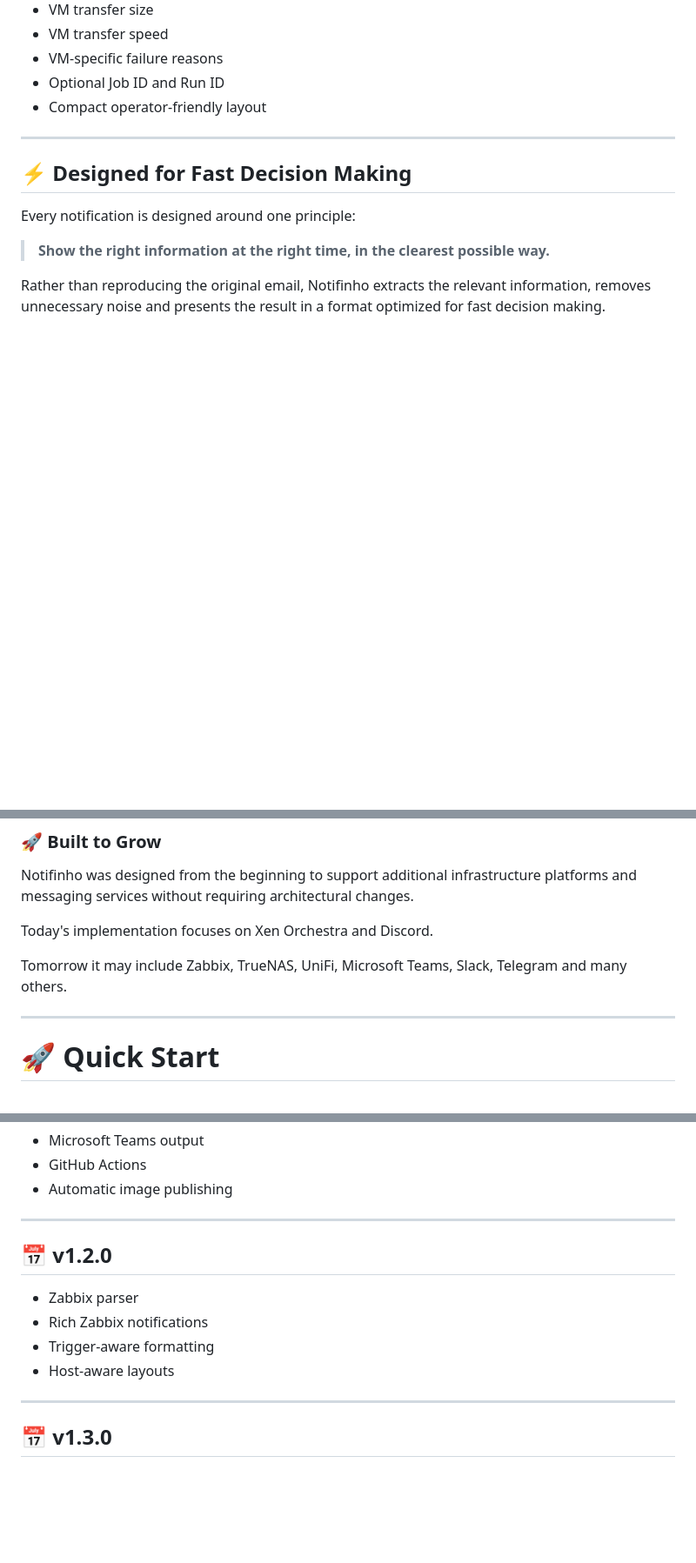
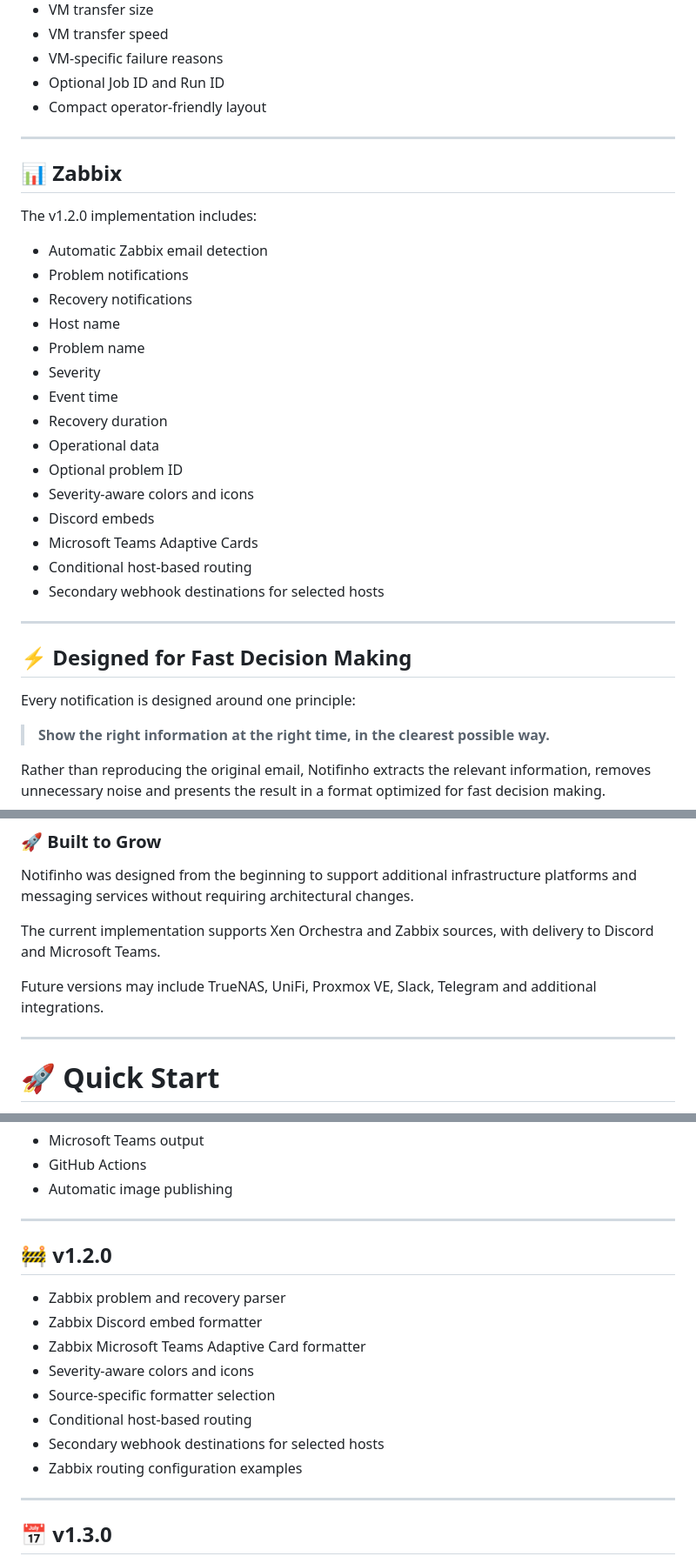
Before and after one commit to FortPT/notifinho, a Markdown page: README.md, 3 parts joined by grey strips. Shown at 87% size. GitHub-like rendering; blank space fills up the shorter version.

```diff
--- a/README.md
+++ b/README.md
@@ -186,6 +188,27 @@ Current implementation includes:
 
 ---
 
+## 📊 Zabbix
+
+The v1.2.0 implementation includes:
+
+- Automatic Zabbix email detection
+- Problem notifications
+- Recovery notifications
+- Host name
+- Problem name
+- Severity
+- Event time
+- Recovery duration
+- Operational data
+- Optional problem ID
+- Severity-aware colors and icons
+- Discord embeds
+- Microsoft Teams Adaptive Cards
+- Conditional host-based routing
+- Secondary webhook destinations for selected hosts
+
+---
 ## ⚡ Designed for Fast Decision Making
 
 Every notification is designed around one principle:
@@ -363,9 +386,9 @@ This separation keeps every component focused on a single responsibility.
 
 Notifinho was designed from the beginning to support additional infrastructure platforms and messaging services without requiring architectural changes.
 
-Today's implementation focuses on Xen Orchestra and Discord.
+The current implementation supports Xen Orchestra and Zabbix sources, with delivery to Discord and Microsoft Teams.
 
-Tomorrow it may include Zabbix, TrueNAS, UniFi, Microsoft Teams, Slack, Telegram and many others.
+Future versions may include TrueNAS, UniFi, Proxmox VE, Slack, Telegram and additional integrations.
 
 ---
 
@@ -690,12 +819,16 @@ The roadmap reflects the planned evolution of the project.
 
 ---
 
-## 📅 v1.2.0
+## 🚧 v1.2.0
 
-- Zabbix parser
-- Rich Zabbix notifications
-- Trigger-aware formatting
-- Host-aware layouts
+- Zabbix problem and recovery parser
+- Zabbix Discord embed formatter
+- Zabbix Microsoft Teams Adaptive Card formatter
+- Severity-aware colors and icons
+- Source-specific formatter selection
+- Conditional host-based routing
+- Secondary webhook destinations for selected hosts
+- Zabbix routing configuration examples
 
 ---
 
```
Also changed, not shown: other parts of README.md (+120 -12 lines).
